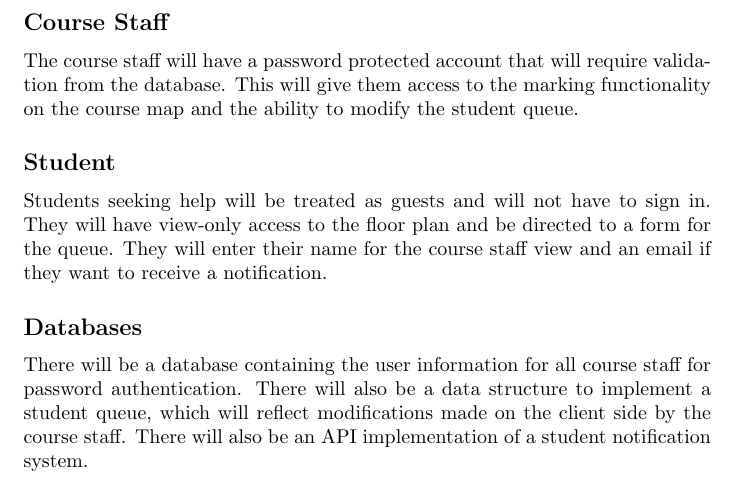
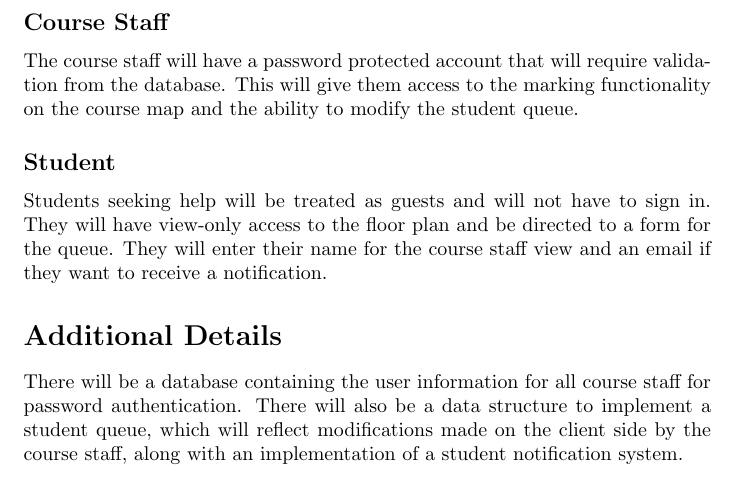
Before and after one commit to esdaya/CS201-Project, a LaTeX document (high-level-requirements/requirements.tex): part of page 2 of 2, cut so that both start at the same text. Compiled offline with pdfLaTeX.

Commit message:
Do some edits

```diff
--- a/high-level-requirements/requirements.tex
+++ b/high-level-requirements/requirements.tex
@@ -34,9 +34,9 @@ The course staff will have a password protected account that will require valida
 
 Students seeking help will be treated as guests and will not have to sign in. They will have view-only access to the floor plan and be directed to a form for the queue. They will enter their name for the course staff view and an email if they want to receive a notification.
 
-\subsection*{Databases}
+\section*{Additional Details}
 
-There will be a database containing the user information for all course staff for password authentication. There will also be a data structure to implement a student queue, which will reflect modifications made on the client side by the course staff. There will also be an API implementation of a student notification system.
+There will be a database containing the user information for all course staff for password authentication. There will also be a data structure to implement a student queue, which will reflect modifications made on the client side by the course staff, along with an implementation of a student notification system.
 
 
 \end{document}
```
Also changed, not shown: high-level-requirements/requirements.pdf.
